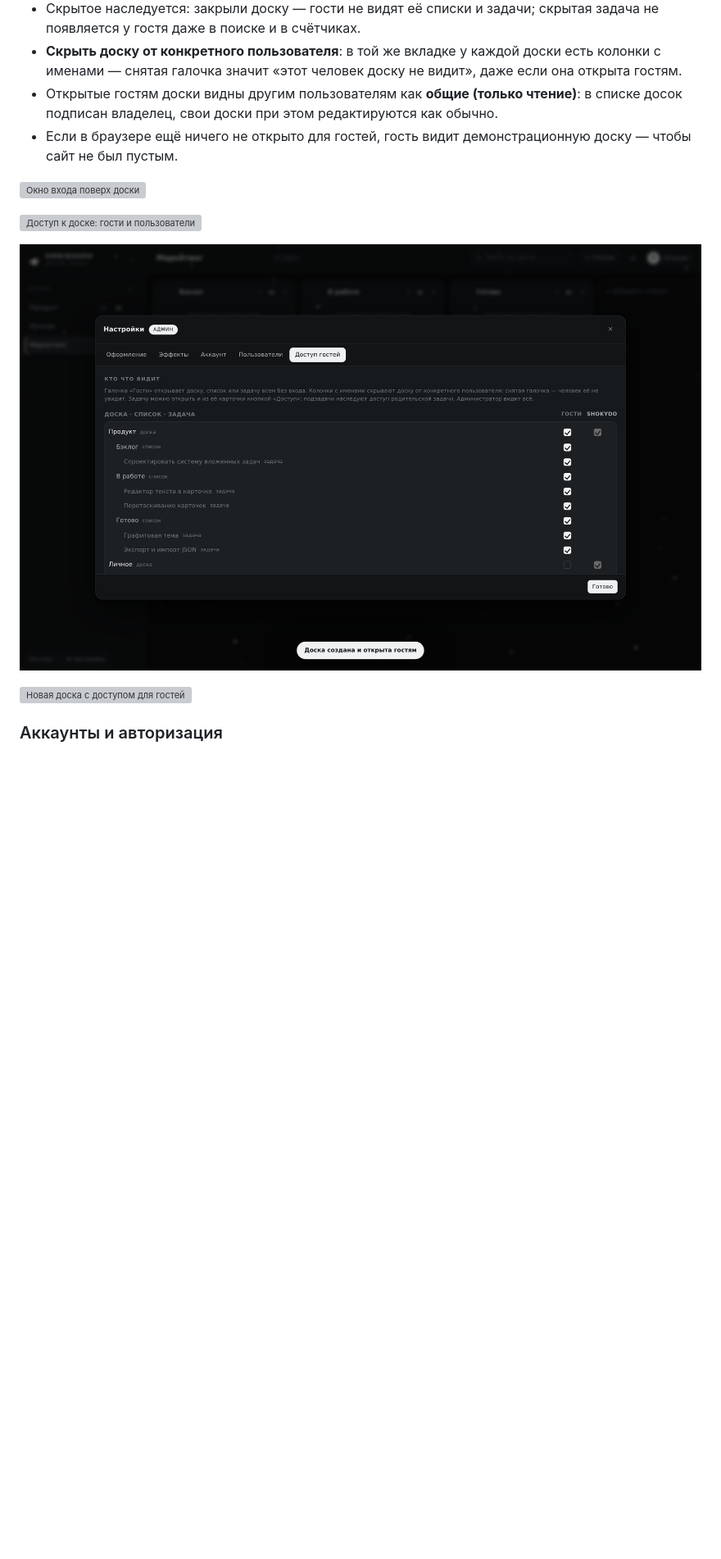
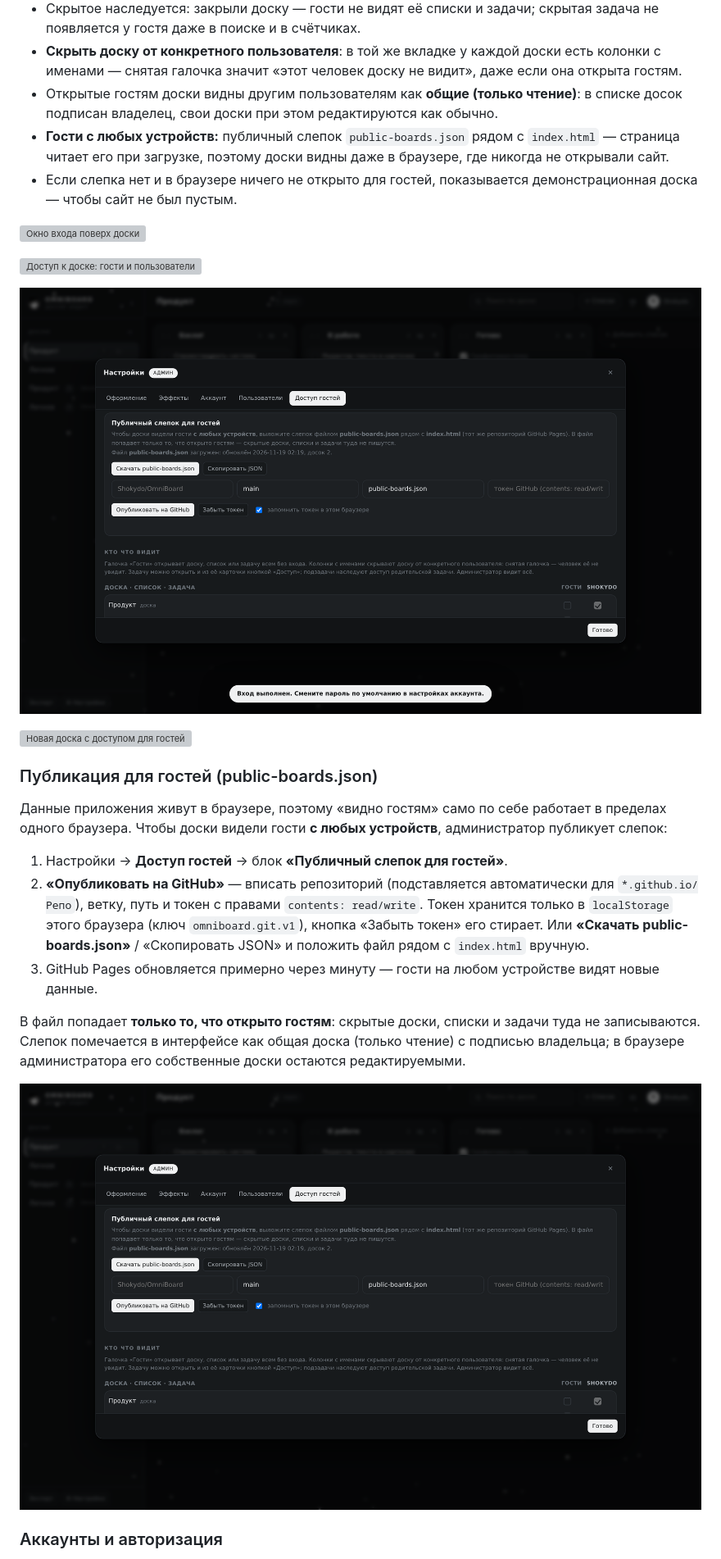
Before and after one commit to Shokydo/OmniBoard, a Markdown page: README.md, the part around one of its changes. Shown at 82% size. GitHub-like rendering; pictures changed too: screenshots/24-access-tab.png, screenshots/26-publish.png (added); blank space fills up the shorter version; grey boxes are pictures that could not be loaded.

Commit message:
Публичный слепок public-boards.json: доски для гостей с любых устройств, публикация в GitHub из настроек

```diff
--- a/README.md
+++ b/README.md
@@ -18,7 +18,8 @@
 - Скрытое наследуется: закрыли доску — гости не видят её списки и задачи; скрытая задача не появляется у гостя даже в поиске и в счётчиках.
 - **Скрыть доску от конкретного пользователя**: в той же вкладке у каждой доски есть колонки с именами — снятая галочка значит «этот человек доску не видит», даже если она открыта гостям.
 - Открытые гостям доски видны другим пользователям как **общие (только чтение)**: в списке досок подписан владелец, свои доски при этом редактируются как обычно.
-- Если в браузере ещё ничего не открыто для гостей, гость видит демонстрационную доску — чтобы сайт не был пустым.
+- **Гости с любых устройств:** публичный слепок `public-boards.json` рядом с `index.html` — страница читает его при загрузке, поэтому доски видны даже в браузере, где никогда не открывали сайт.
+- Если слепка нет и в браузере ничего не открыто для гостей, показывается демонстрационная доска — чтобы сайт не был пустым.
 
 ![Окно входа поверх доски](screenshots/20-login.png)
 
@@ -27,6 +28,18 @@
 ![Настройки → Доступ гостей](screenshots/24-access-tab.png)
 
 ![Новая доска с доступом для гостей](screenshots/23-new-board.png)
+
+### Публикация для гостей (public-boards.json)
+Данные приложения живут в браузере, поэтому «видно гостям» само по себе работает в пределах одного браузера. Чтобы доски видели гости **с любых устройств**, администратор публикует слепок:
+
+1. Настройки → **Доступ гостей** → блок **«Публичный слепок для гостей»**.
+2. **«Опубликовать на GitHub»** — вписать репозиторий (подставляется автоматически для `*.github.io/Репо`), ветку, путь и токен с правами `contents: read/write`. Токен хранится только в `localStorage` этого браузера (ключ `omniboard.git.v1`), кнопка «Забыть токен» его стирает.
+   Или **«Скачать public-boards.json»** / «Скопировать JSON» и положить файл рядом с `index.html` вручную.
+3. GitHub Pages обновляется примерно через минуту — гости на любом устройстве видят новые данные.
+
+В файл попадает **только то, что открыто гостям**: скрытые доски, списки и задачи туда не записываются. Слепок помечается в интерфейсе как общая доска (только чтение) с подписью владельца; в браузере администратора его собственные доски остаются редактируемыми.
+
+![Публикация слепка](screenshots/26-publish.png)
 
 ### Аккаунты и авторизация
 - Только вход по логину и паролю, «запомнить меня» на устройстве — публичной регистрации нет; гостям вход не нужен.
```
Also changed, not shown: other parts of README.md (+5 -1 lines), 2 other files.
